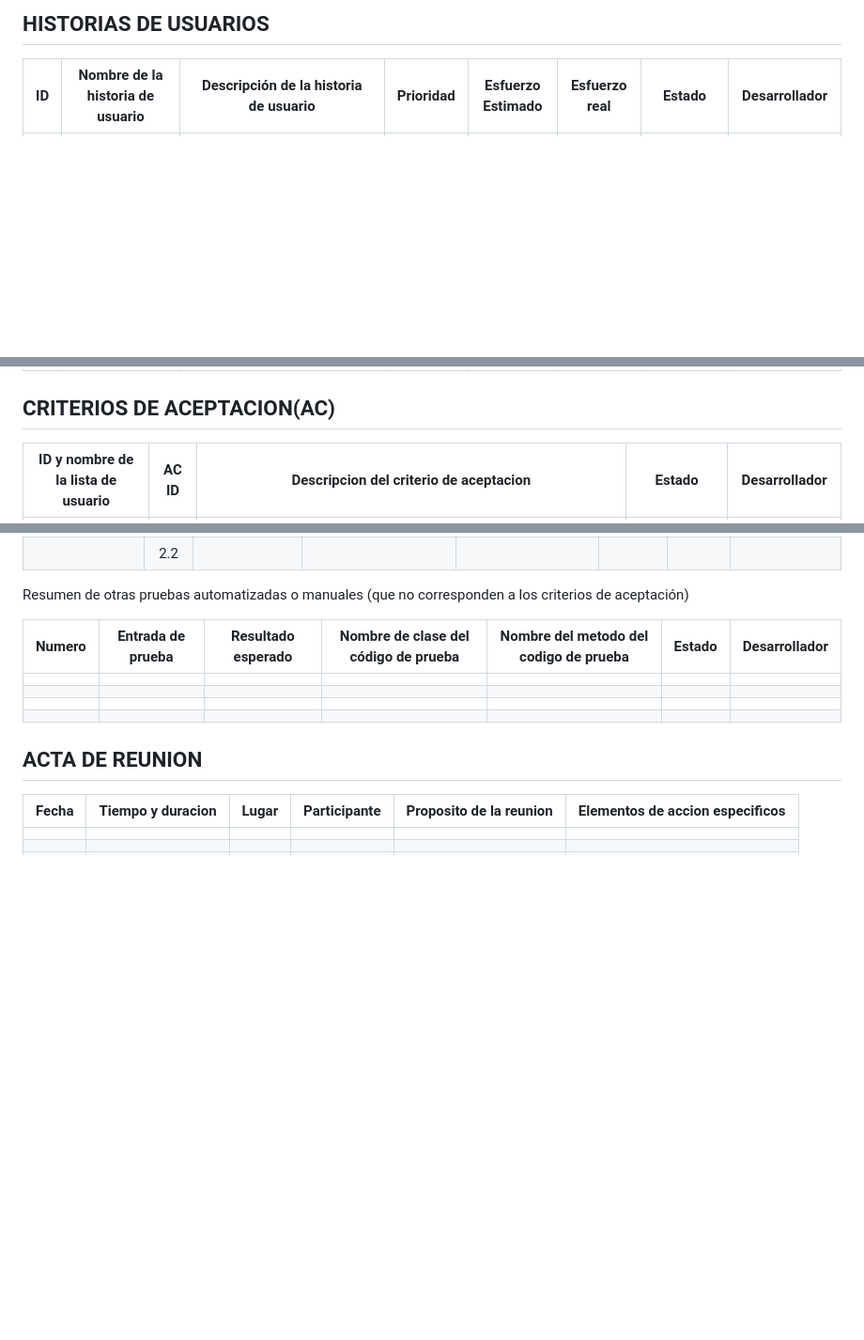
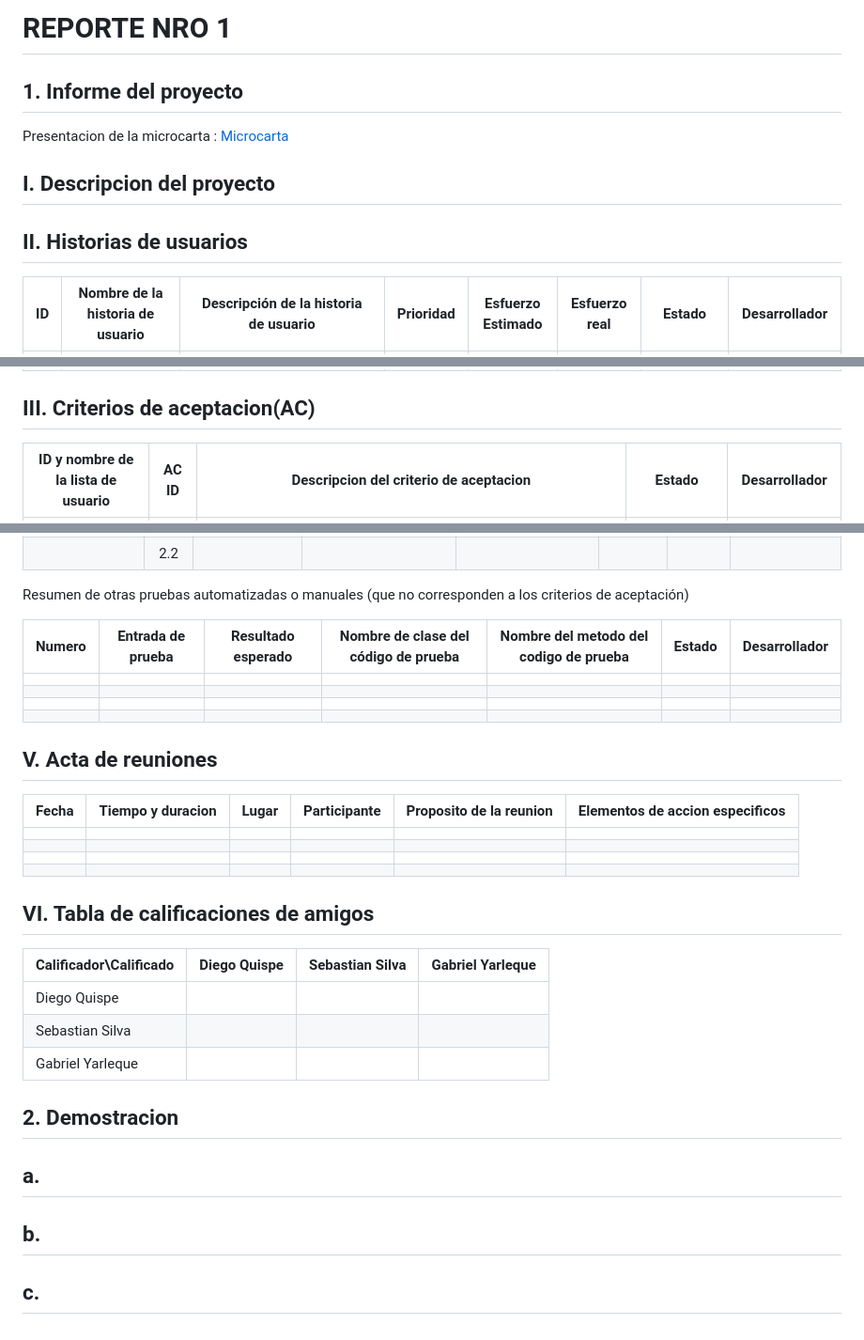
Before and after one commit to GaboYR/CC3S2-project-JuniorTeam-, a Markdown page: REPORTE SPRINT 01.md, 3 parts joined by grey strips. Shown: that part at 94% size. Rendered like a GitHub page; blank space fills up the shorter version.

Commit message:
Update REPORTE SPRINT 01.md
add microcarta

```diff
--- a/REPORTE SPRINT 01.md
+++ b/REPORTE SPRINT 01.md
@@ -1,4 +1,11 @@
-## HISTORIAS DE USUARIOS
+# REPORTE NRO 1
+## 1. Informe del proyecto
+
+Presentacion de la microcarta : [Microcarta](https://github.com/GaboYR/JuniorTeam-CC3S2/blob/main/Microcarta.md)
+
+## I. Descripcion del proyecto
+
+## II. Historias de usuarios
 
 | ID | Nombre de la  historia de usuario | Descripción de la historia de usuario | Prioridad              | Esfuerzo Estimado | Esfuerzo real | Estado | Desarrollador |
 |:--:|:---------------------------------:|:-------------------------------------:|:----------------------:|:-----------------:|:-------------:|:------:|:-------------:|
@@ -13,7 +20,7 @@
 
 
 
-## CRITERIOS DE ACEPTACION(AC)
+## III. Criterios de aceptacion(AC)
 
 | ID y nombre de la lista de usuario | AC  ID | Descripcion del criterio de aceptacion | Estado | Desarrollador |
 |:----------------------------------:|:------:|:--------------------------------------:|:------------------------------------------:|:-------------:|
@@ -71,7 +78,7 @@ Resumen de otras pruebas automatizadas o manuales (que no corresponden a los cri
 |        |                   |                    |                                       |                                        |        |               |
 |        |                   |                    |                                       |                                        |        |               |
 
-## ACTA DE REUNION
+## V. Acta de reuniones
 
 | Fecha | Tiempo y duracion | Lugar | Participante | Proposito de la reunion | Elementos de accion especificos |
 |:-----:|:-----------------:|:-----:|:------------:|:-----------------------:|---------------------------------|
@@ -79,3 +86,16 @@ Resumen de otras pruebas automatizadas o manuales (que no corresponden a los cri
 |       |                   |       |              |                         |                                 |
 |       |                   |       |              |                         |                                 |
 |       |                   |       |              |                         |                                 |
+
+## VI. Tabla de calificaciones de amigos
+
+| Calificador\Calificado | Diego Quispe | Sebastian Silva | Gabriel Yarleque |
+|------------------------|--------------|-----------------|------------------|
+| Diego Quispe           |              |                 |                  |
+| Sebastian Silva        |              |                 |                  |
+| Gabriel Yarleque       |              |                 |                  |
+
+## 2. Demostracion
+## a.
+## b.
+## c.
```
Also changed, not shown: other parts of REPORTE SPRINT 01.md (+1 -1 lines).
